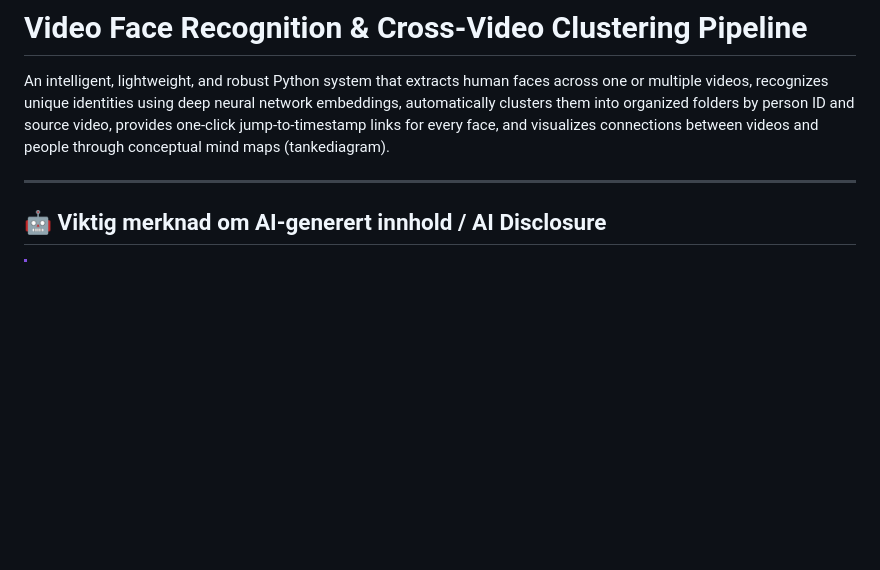
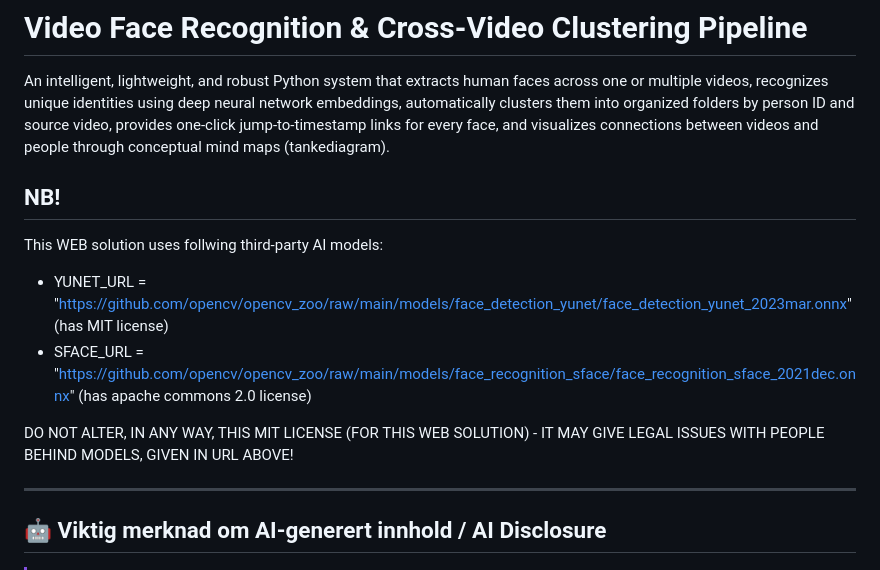
Before and after one commit to roblar658/faceImagesExtractAndClusterFromVideo, a Markdown page: README.md, the part around the change. Drawn GitHub-style; blank space fills up the shorter version.

```diff
--- a/README.md
+++ b/README.md
@@ -1,6 +1,14 @@
 # Video Face Recognition & Cross-Video Clustering Pipeline
 
 An intelligent, lightweight, and robust Python system that extracts human faces across one or multiple videos, recognizes unique identities using deep neural network embeddings, automatically clusters them into organized folders by person ID and source video, provides one-click jump-to-timestamp links for every face, and visualizes connections between videos and people through conceptual mind maps (tankediagram).
+
+## NB!
+This WEB solution uses follwing third-party AI models:
+- YUNET_URL = "https://github.com/opencv/opencv_zoo/raw/main/models/face_detection_yunet/face_detection_yunet_2023mar.onnx" (has MIT license)
+- SFACE_URL = "https://github.com/opencv/opencv_zoo/raw/main/models/face_recognition_sface/face_recognition_sface_2021dec.onnx" (has apache commons 2.0 license)
+
+DO NOT ALTER, IN ANY WAY, THIS MIT LICENSE (FOR THIS WEB SOLUTION) - IT MAY GIVE LEGAL ISSUES WITH PEOPLE BEHIND MODELS, GIVEN IN URL ABOVE!
+
 
 ---
 
```
